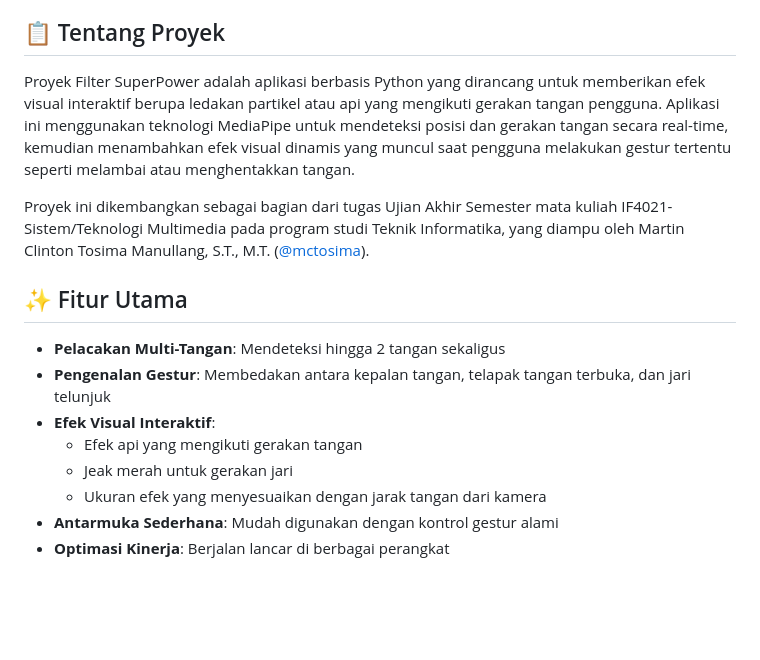
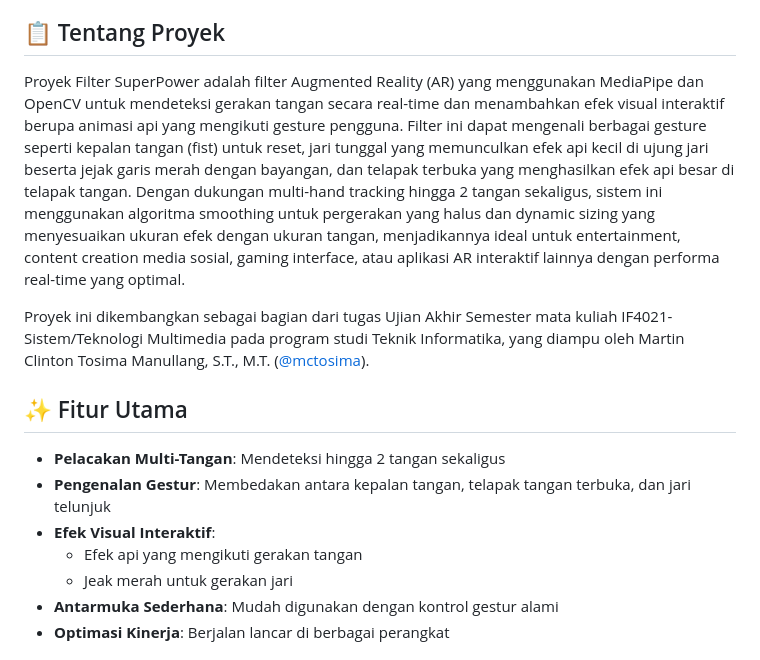
Before and after one commit to han5474ni/Tugas_besar_MultiMedia, a Markdown page: README.md, the part around the change. Rendered like a GitHub page; blank space fills up the shorter version.

```diff
--- a/README.md
+++ b/README.md
@@ -11,7 +11,7 @@
 
 ## 📋 Tentang Proyek
 
-Proyek Filter SuperPower adalah aplikasi berbasis Python yang dirancang untuk memberikan efek visual interaktif berupa ledakan partikel atau api yang mengikuti gerakan tangan pengguna. Aplikasi ini menggunakan teknologi MediaPipe untuk mendeteksi posisi dan gerakan tangan secara real-time, kemudian menambahkan efek visual dinamis yang muncul saat pengguna melakukan gestur tertentu seperti melambai atau menghentakkan tangan.
+Proyek Filter SuperPower adalah filter Augmented Reality (AR) yang menggunakan MediaPipe dan OpenCV untuk mendeteksi gerakan tangan secara real-time dan menambahkan efek visual interaktif berupa animasi api yang mengikuti gesture pengguna. Filter ini dapat mengenali berbagai gesture seperti kepalan tangan (fist) untuk reset, jari tunggal yang memunculkan efek api kecil di ujung jari beserta jejak garis merah dengan bayangan, dan telapak terbuka yang menghasilkan efek api besar di telapak tangan. Dengan dukungan multi-hand tracking hingga 2 tangan sekaligus, sistem ini menggunakan algoritma smoothing untuk pergerakan yang halus dan dynamic sizing yang menyesuaikan ukuran efek dengan ukuran tangan, menjadikannya ideal untuk entertainment, content creation media sosial, gaming interface, atau aplikasi AR interaktif lainnya dengan performa real-time yang optimal.
 
 Proyek ini dikembangkan sebagai bagian dari tugas Ujian Akhir Semester mata kuliah IF4021-Sistem/Teknologi Multimedia pada program studi Teknik Informatika, yang diampu oleh Martin Clinton Tosima Manullang, S.T., M.T. ([@mctosima](https://github.com/mctosima)).
 
@@ -22,7 +22,6 @@ Proyek ini dikembangkan sebagai bagian dari tugas Ujian Akhir Semester mata kuli
 - **Efek Visual Interaktif**:
   - Efek api yang mengikuti gerakan tangan
   - Jeak merah untuk gerakan jari
-  - Ukuran efek yang menyesuaikan dengan jarak tangan dari kamera
 - **Antarmuka Sederhana**: Mudah digunakan dengan kontrol gestur alami
 - **Optimasi Kinerja**: Berjalan lancar di berbagai perangkat
 
```
